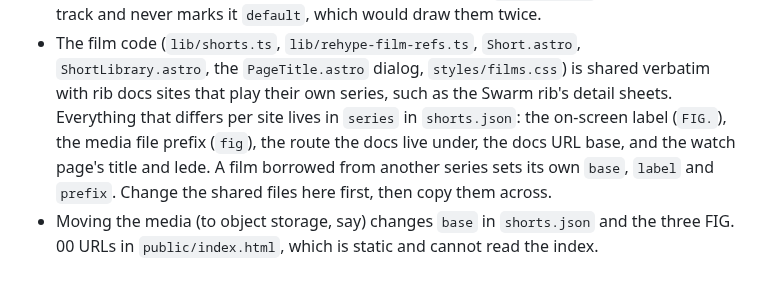
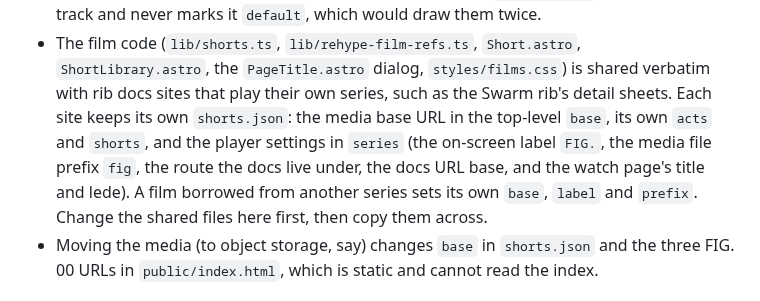
Before and after one commit to danielscholl/keelson, a Markdown page: docs/STYLE.md, the part around the change. GitHub-like rendering.

Commit message:
docs: say where the media base lives in shorts.json

```diff
--- a/docs/STYLE.md
+++ b/docs/STYLE.md
@@ -282,10 +282,11 @@ covers, duration) and the media base URL; each figure's folder there holds
 - The film code (`lib/shorts.ts`, `lib/rehype-film-refs.ts`, `Short.astro`,
   `ShortLibrary.astro`, the `PageTitle.astro` dialog, `styles/films.css`) is
   shared verbatim with rib docs sites that play their own series, such as the
-  Swarm rib's detail sheets. Everything that differs per site lives in `series`
-  in `shorts.json`: the on-screen label (`FIG.`), the media file prefix (`fig`),
+  Swarm rib's detail sheets. Each site keeps its own `shorts.json`: the media
+  base URL in the top-level `base`, its own `acts` and `shorts`, and the player
+  settings in `series` (the on-screen label `FIG.`, the media file prefix `fig`,
   the route the docs live under, the docs URL base, and the watch page's title
-  and lede. A film borrowed from another series sets its own `base`, `label`
+  and lede). A film borrowed from another series sets its own `base`, `label`
   and `prefix`. Change the shared files here first, then copy them across.
 - Moving the media (to object storage, say) changes `base` in `shorts.json` and
   the three FIG. 00 URLs in `public/index.html`, which is static and cannot read
```
